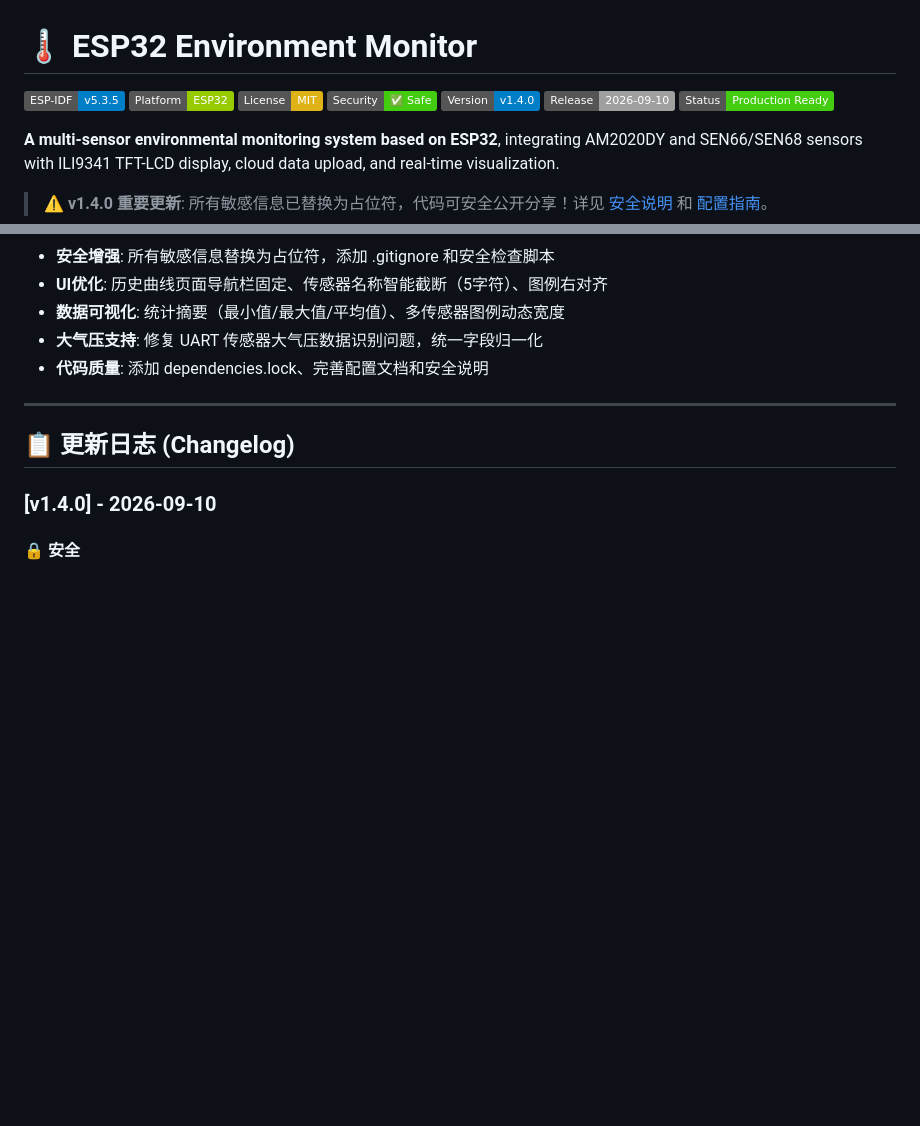
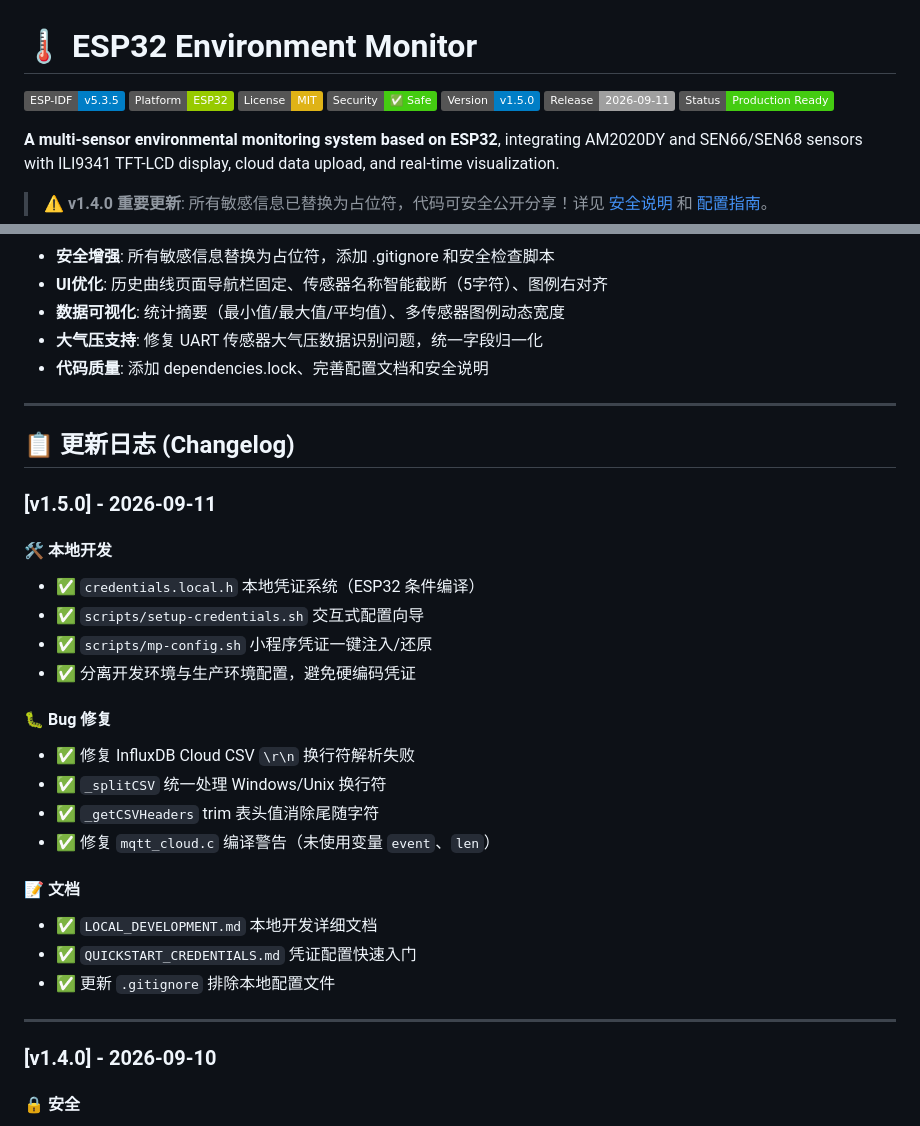
Before and after one commit to Jefferysun7972/esp32-environment-monitor, a Markdown page: README.md, 2 parts joined by grey strips. Drawn GitHub-style; badges without logos; blank space fills up the shorter version.

Commit message:
docs: 更新 README v1.5.0 changelog 与版本号

```diff
--- a/README.md
+++ b/README.md
@@ -4,8 +4,8 @@
 [![Platform](https://img.shields.io/badge/Platform-ESP32-green.svg)](https://www.espressif.com/en/products/socs/esp32)
 [![License](https://img.shields.io/badge/License-MIT-yellow.svg)](LICENSE)
 ![Security](https://img.shields.io/badge/Security-✅%20Safe-brightgreen.svg)
-![Version](https://img.shields.io/badge/Version-v1.4.0-blue.svg)
-![Release Date](https://img.shields.io/badge/Release-2026--09--10-lightgrey.svg)
+![Version](https://img.shields.io/badge/Version-v1.5.0-blue.svg)
+![Release Date](https://img.shields.io/badge/Release-2026--09--11-lightgrey.svg)
 ![Status](https://img.shields.io/badge/Status-Production%20Ready-success.svg)
 
 **A multi-sensor environmental monitoring system based on ESP32**, integrating AM2020DY and SEN66/SEN68 sensors with ILI9341 TFT-LCD display, cloud data upload, and real-time visualization.
@@ -458,6 +458,27 @@ const INFLUXDB_TOKEN = 'your_api_token';
 
 ## 📋 更新日志 (Changelog)
 
+### [v1.5.0] - 2026-09-11
+
+#### 🛠️ 本地开发
+- ✅ `credentials.local.h` 本地凭证系统（ESP32 条件编译）
+- ✅ `scripts/setup-credentials.sh` 交互式配置向导
+- ✅ `scripts/mp-config.sh` 小程序凭证一键注入/还原
+- ✅ 分离开发环境与生产环境配置，避免硬编码凭证
+
+#### 🐛 Bug 修复
+- ✅ 修复 InfluxDB Cloud CSV `\r\n` 换行符解析失败
+- ✅ `_splitCSV` 统一处理 Windows/Unix 换行符
+- ✅ `_getCSVHeaders` trim 表头值消除尾随字符
+- ✅ 修复 `mqtt_cloud.c` 编译警告（未使用变量 `event`、`len`）
+
+#### 📝 文档
+- ✅ `LOCAL_DEVELOPMENT.md` 本地开发详细文档
+- ✅ `QUICKSTART_CREDENTIALS.md` 凭证配置快速入门
+- ✅ 更新 `.gitignore` 排除本地配置文件
+
+---
+
 ### [v1.4.0] - 2026-09-10
 
 #### 🔒 安全
```
